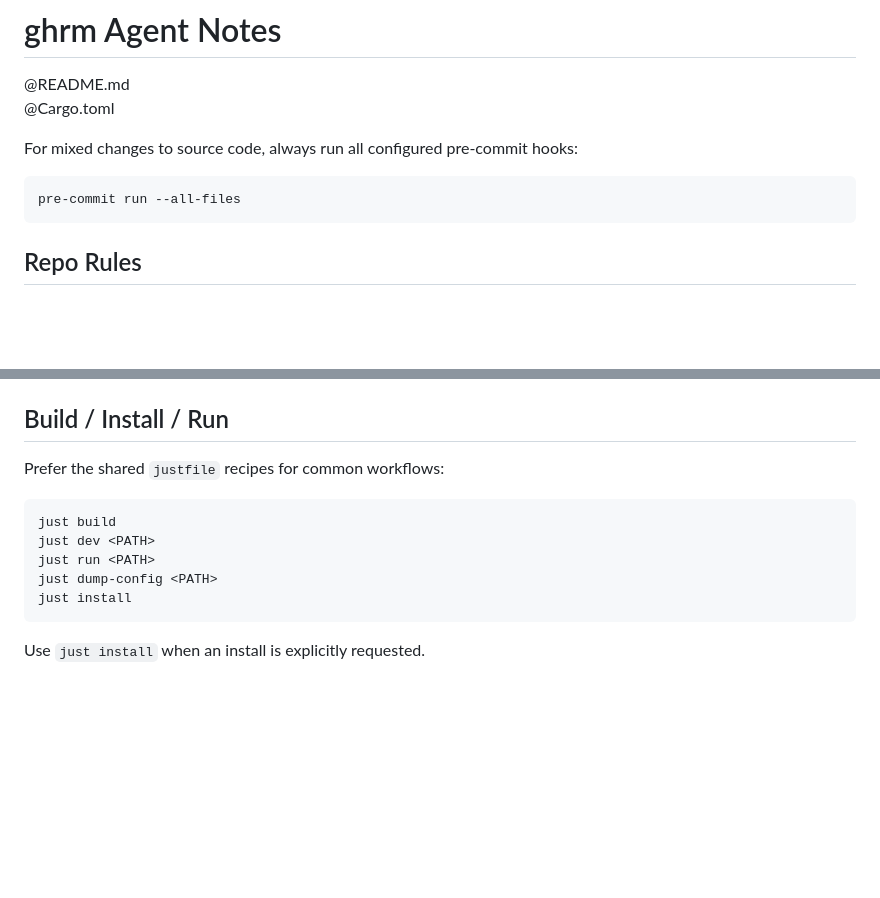
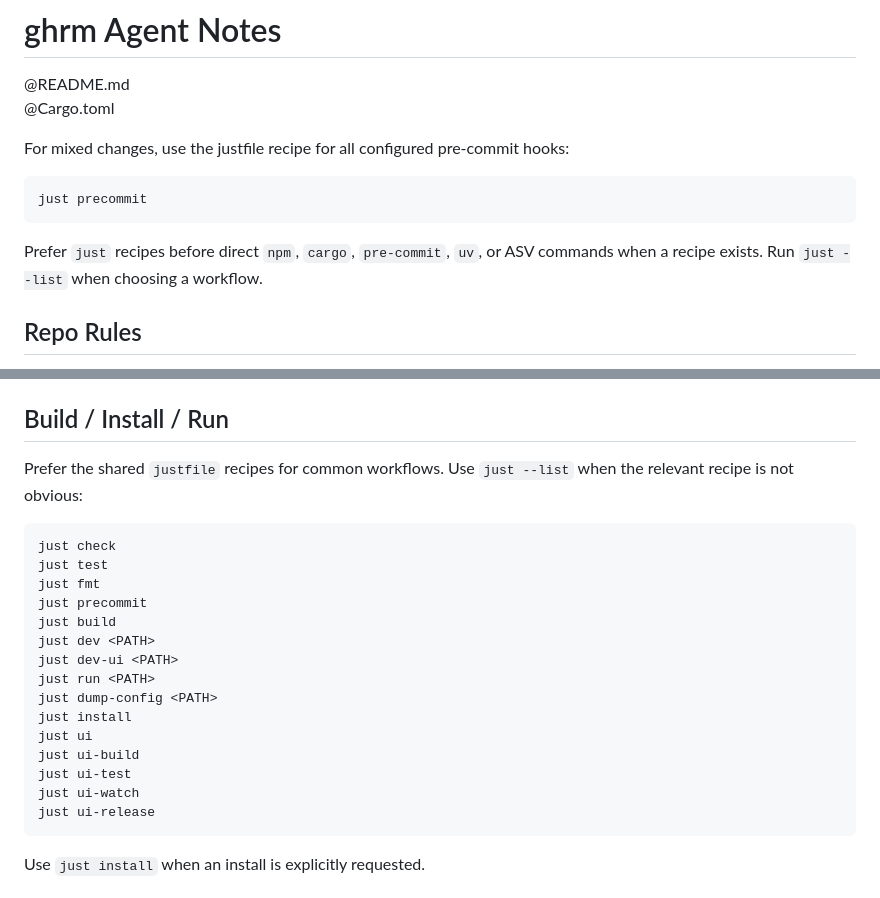
Before and after one commit to brege/ghrm, a Markdown page: CLAUDE.md, 2 parts joined by grey strips. GitHub-like rendering; blank space fills up the shorter version.

````diff
--- a/CLAUDE.md
+++ b/CLAUDE.md
@@ -3,11 +3,16 @@
 @README.md
 @Cargo.toml
 
-For mixed changes to source code, always run all configured pre-commit hooks:
+[@README.md]: README.md
+[@Cargo.toml]: Cargo.toml
+
+For mixed changes, use the justfile recipe for all configured pre-commit hooks:
 
 ```bash
-pre-commit run --all-files
+just precommit
 ```
+
+Prefer `just` recipes before direct `npm`, `cargo`, `pre-commit`, `uv`, or ASV commands when a recipe exists. Run `just --list` when choosing a workflow.
 
 ## Repo Rules
 
@@ -118,14 +143,24 @@ when explicitly asked.
 
 ## Build / Install / Run
 
-Prefer the shared `justfile` recipes for common workflows:
+Prefer the shared `justfile` recipes for common workflows. Use `just --list` when the relevant recipe is not obvious:
 
 ```bash
+just check
+just test
+just fmt
+just precommit
 just build
 just dev <PATH>
+just dev-ui <PATH>
 just run <PATH>
 just dump-config <PATH>
 just install
+just ui
+just ui-build
+just ui-test
+just ui-watch
+just ui-release
 ```
 
 Use `just install` when an install is explicitly requested.
````
Also changed, not shown: other parts of CLAUDE.md (+34 -10 lines), ui/README.md (added, +95 -0 lines).
